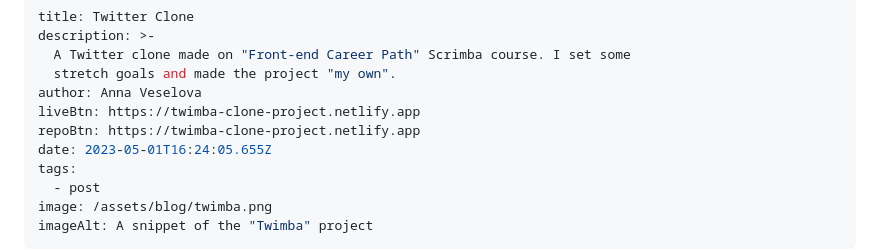
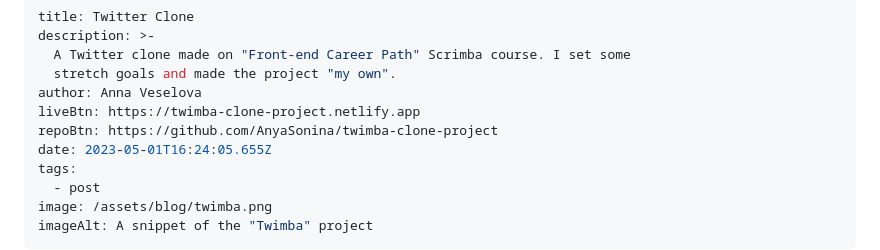
Before and after one commit to AnyaVeselova/my-learning-journey-blog, a Markdown page: src/blog/2023-05-01-twitter-clone.md, the part around the change. Drawn GitHub-style.

Commit message:
change the link

```diff
--- a/src/blog/2023-05-01-twitter-clone.md
+++ b/src/blog/2023-05-01-twitter-clone.md
@@ -5,7 +5,7 @@ description: >-
   stretch goals and made the project "my own".
 author: Anna Veselova
 liveBtn: https://twimba-clone-project.netlify.app
-repoBtn: https://twimba-clone-project.netlify.app
+repoBtn: https://github.com/AnyaSonina/twimba-clone-project
 date: 2023-05-01T16:24:05.655Z
 tags:
   - post
```
